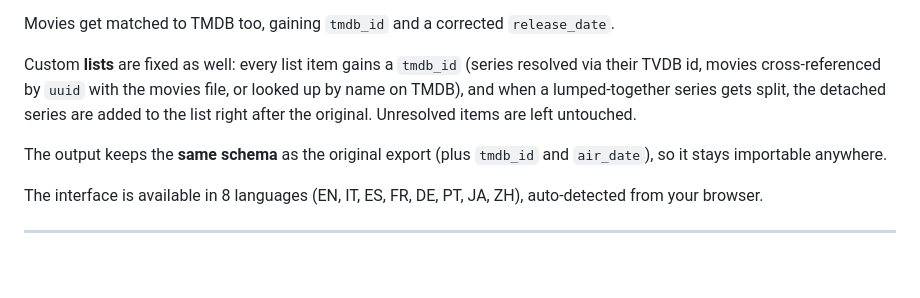
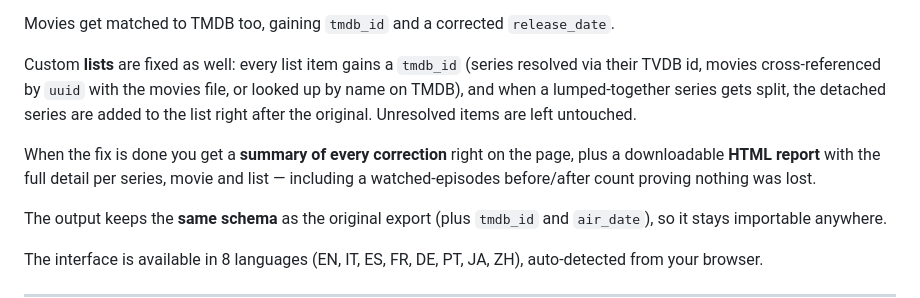
Before and after one commit to Kaen89/tvtime-export-fix, a Markdown page: README.md, the part around the change. Rendered like a GitHub page; blank space fills up the shorter version.

```diff
--- a/README.md
+++ b/README.md
@@ -56,6 +56,11 @@ file, or looked up by name on TMDB), and when a lumped-together series gets
 split, the detached series are added to the list right after the original.
 Unresolved items are left untouched.
 
+When the fix is done you get a **summary of every correction** right on the
+page, plus a downloadable **HTML report** with the full detail per series,
+movie and list — including a watched-episodes before/after count proving
+nothing was lost.
+
 The output keeps the **same schema** as the original export (plus `tmdb_id` and
 `air_date`), so it stays importable anywhere.
 
```
Also changed, not shown: README.it.md (+5 -0 lines).
